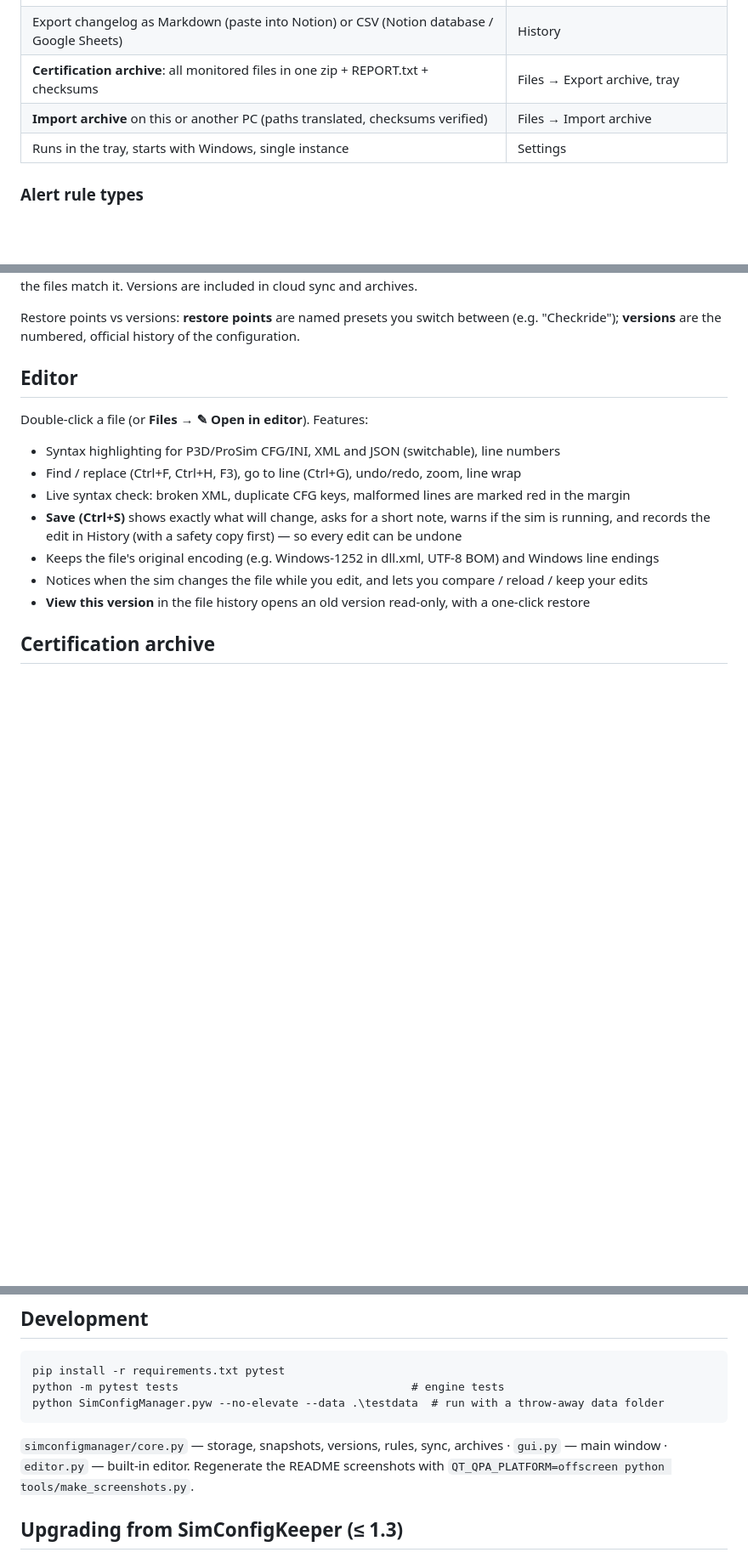
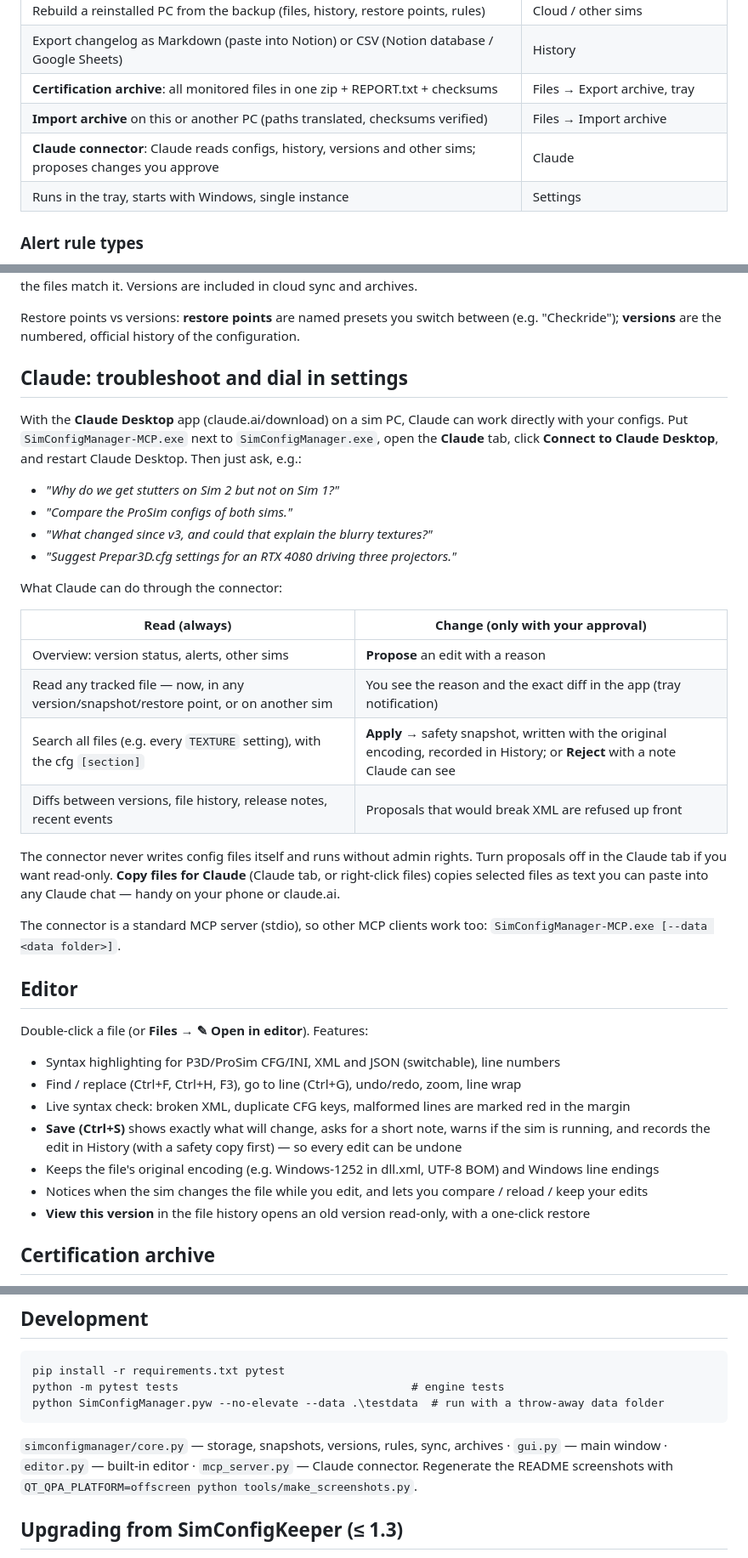
Before and after one commit to minestarnl/sim-config-manager, a Markdown page: README.md, 3 parts joined by grey strips. Shown at 85% size. Drawn GitHub-style; blank space fills up the shorter version.

````diff
--- a/README.md
+++ b/README.md
@@ -65,6 +66,7 @@ publishes `v<version>` automatically (existing releases are never overwritten).
 | Export changelog as Markdown (paste into Notion) or CSV (Notion database / Google Sheets) | History |
 | **Certification archive**: all monitored files in one zip + REPORT.txt + checksums | Files → Export archive, tray |
 | **Import archive** on this or another PC (paths translated, checksums verified) | Files → Import archive |
+| **Claude connector**: Claude reads configs, history, versions and other sims; proposes changes you approve | Claude |
 | Runs in the tray, starts with Windows, single instance | Settings |
 
 ### Alert rule types
@@ -100,6 +102,33 @@ configuration version and whether the files match it. Versions are included in c
 
 Restore points vs versions: **restore points** are named presets you switch between (e.g. "Checkride");
 **versions** are the numbered, official history of the configuration.
+
+## Claude: troubleshoot and dial in settings
+
+With the **Claude Desktop** app (claude.ai/download) on a sim PC, Claude can work directly with your
+configs. Put `SimConfigManager-MCP.exe` next to `SimConfigManager.exe`, open the **Claude** tab, click
+**Connect to Claude Desktop**, and restart Claude Desktop. Then just ask, e.g.:
+
+* *"Why do we get stutters on Sim 2 but not on Sim 1?"*
+* *"Compare the ProSim configs of both sims."*
+* *"What changed since v3, and could that explain the blurry textures?"*
+* *"Suggest Prepar3D.cfg settings for an RTX 4080 driving three projectors."*
+
+What Claude can do through the connector:
+
+| Read (always) | Change (only with your approval) |
+|---|---|
+| Overview: version status, alerts, other sims | **Propose** an edit with a reason |
+| Read any tracked file — now, in any version/snapshot/restore point, or on another sim | You see the reason and the exact diff in the app (tray notification) |
+| Search all files (e.g. every `TEXTURE` setting), with the cfg `[section]` | **Apply** → safety snapshot, written with the original encoding, recorded in History; or **Reject** with a note Claude can see |
+| Diffs between versions, file history, release notes, recent events | Proposals that would break XML are refused up front |
+
+The connector never writes config files itself and runs without admin rights. Turn proposals off in the
+Claude tab if you want read-only. **Copy files for Claude** (Claude tab, or right-click files) copies selected
+files as text you can paste into any Claude chat — handy on your phone or claude.ai.
+
+The connector is a standard MCP server (stdio), so other MCP clients work too:
+`SimConfigManager-MCP.exe [--data <data folder>]`.
 
 ## Editor
 
@@ -146,7 +175,7 @@ python SimConfigManager.pyw --no-elevate --data .\testdata  # run with a throw-a
 ```
 
 `simconfigmanager/core.py` — storage, snapshots, versions, rules, sync, archives ·
-`gui.py` — main window · `editor.py` — built-in editor.
+`gui.py` — main window · `editor.py` — built-in editor · `mcp_server.py` — Claude connector.
 Regenerate the README screenshots with `QT_QPA_PLATFORM=offscreen python tools/make_screenshots.py`.
 
 ## Upgrading from SimConfigKeeper (≤ 1.3)
````
Also changed, not shown: other parts of README.md (+3 -2 lines), docs/screenshots/alerts.png, docs/screenshots/claude-proposal.png (added), docs/screenshots/claude.png (added), docs/screenshots/files.png, docs/screenshots/quick-restore.png, docs/screenshots/versions.png, 9 other files.
